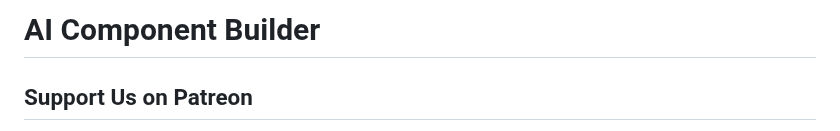
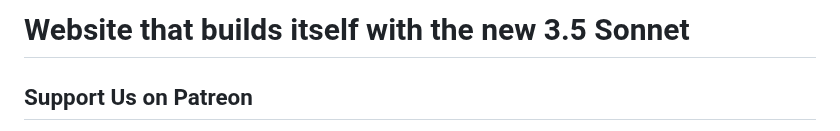
Before and after one commit to echohive42/website-that-builds-itself, a Markdown page: README.md, the part around the change. Drawn GitHub-style.

```diff
--- a/README.md
+++ b/README.md
@@ -1,4 +1,4 @@
-# AI Component Builder
+# Website that builds itself with the new 3.5 Sonnet
 
 ## Support Us on Patreon
 
```
